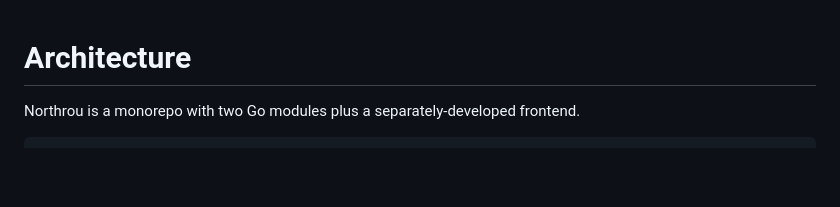
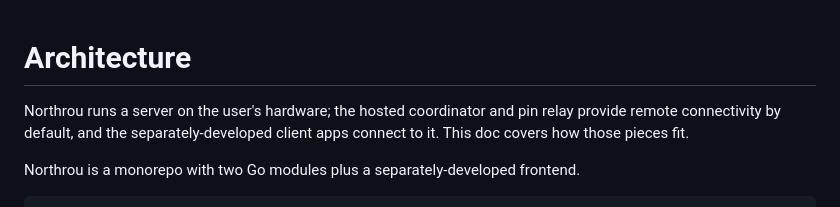
Before and after one commit to rhymeswithlimo/northrou, a Markdown page: docs/architecture.md, the part around the change. Rendered like a GitHub page; blank space fills up the shorter version.

```diff
--- a/docs/architecture.md
+++ b/docs/architecture.md
@@ -1,4 +1,8 @@
 # Architecture
+
+Northrou runs a server on the user's hardware; the hosted coordinator and pin
+relay provide remote connectivity by default, and the separately-developed client
+apps connect to it. This doc covers how those pieces fit.
 
 Northrou is a monorepo with two Go modules plus a separately-developed frontend.
 
```
Also changed, not shown: docs/configuration.md (+9 -2 lines), docs/frontend.md (+2 -2 lines).
